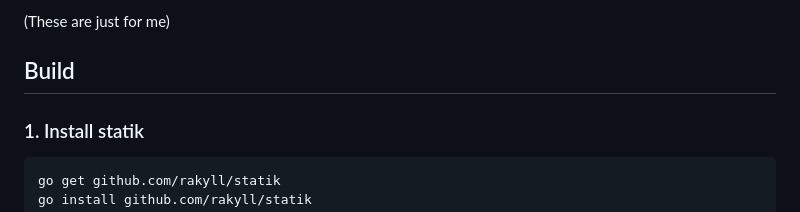
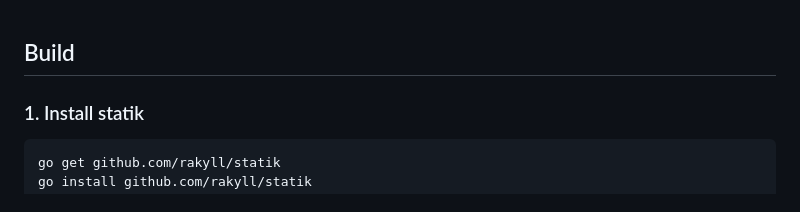
Before and after one commit to AzurIce/ACH, a Markdown page: README.md, the part around the change. Drawn GitHub-style.

```diff
--- a/README.md
+++ b/README.md
@@ -1,5 +1,3 @@
-(These are just for me)
-
 ## Build
 
 ### 1. Install statik
```
